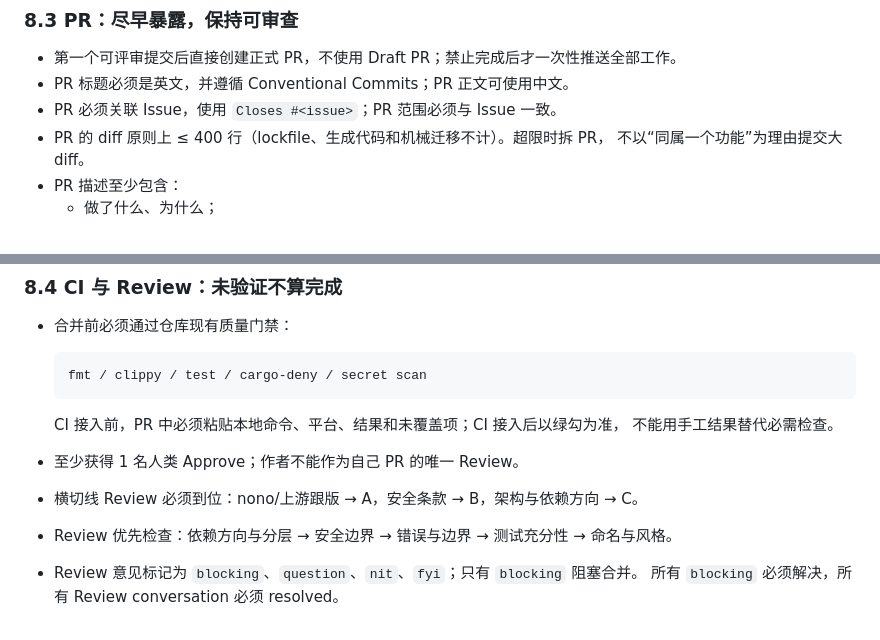
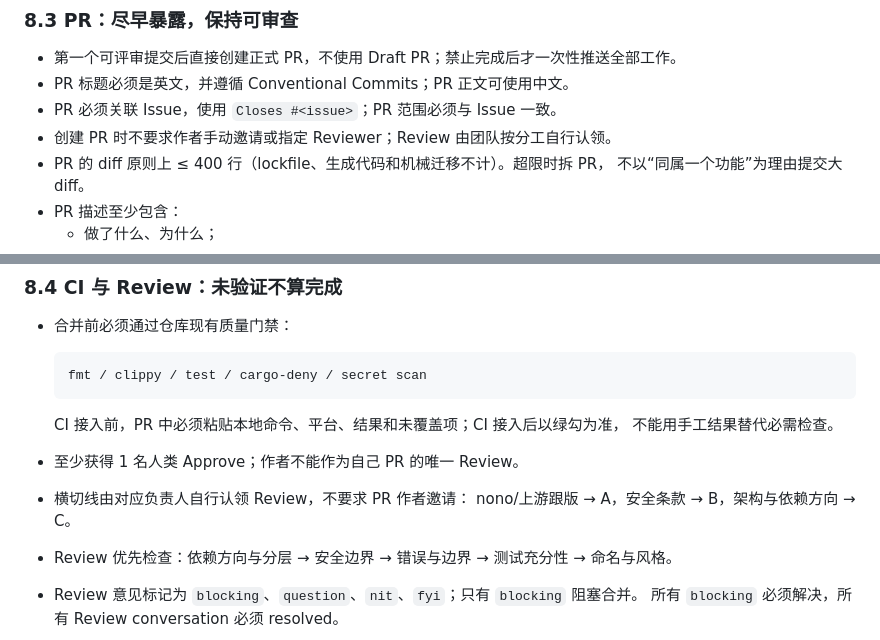
Before and after one commit to gac0812/qn-sandbox, a Markdown page: AGENTS.md, 2 parts joined by grey strips. Rendered like a GitHub page.

Commit message:
docs(agents): clarify reviewer assignment

```diff
--- a/AGENTS.md
+++ b/AGENTS.md
@@ -260,6 +260,7 @@ GitHub Issue 是任务的唯一入口，`main` 是唯一集成分支。除仓库
 - 第一个可评审提交后直接创建正式 PR，不使用 Draft PR；禁止完成后才一次性推送全部工作。
 - PR 标题必须是英文，并遵循 Conventional Commits；PR 正文可使用中文。
 - PR 必须关联 Issue，使用 `Closes #<issue>`；PR 范围必须与 Issue 一致。
+- 创建 PR 时不要求作者手动邀请或指定 Reviewer；Review 由团队按分工自行认领。
 - PR 的 diff 原则上 ≤ 400 行（lockfile、生成代码和机械迁移不计）。超限时拆 PR，
   不以“同属一个功能”为理由提交大 diff。
 - PR 描述至少包含：
@@ -283,7 +284,8 @@ GitHub Issue 是任务的唯一入口，`main` 是唯一集成分支。除仓库
   CI 接入前，PR 中必须粘贴本地命令、平台、结果和未覆盖项；CI 接入后以绿勾为准，
   不能用手工结果替代必需检查。
 - 至少获得 1 名人类 Approve；作者不能作为自己 PR 的唯一 Review。
-- 横切线 Review 必须到位：nono/上游跟版 → A，安全条款 → B，架构与依赖方向 → C。
+- 横切线由对应负责人自行认领 Review，不要求 PR 作者邀请：
+  nono/上游跟版 → A，安全条款 → B，架构与依赖方向 → C。
 - Review 优先检查：依赖方向与分层 → 安全边界 → 错误与边界 → 测试充分性 → 命名与风格。
 - Review 意见标记为 `blocking`、`question`、`nit`、`fyi`；只有 `blocking` 阻塞合并。
   所有 `blocking` 必须解决，所有 Review conversation 必须 resolved。
```
